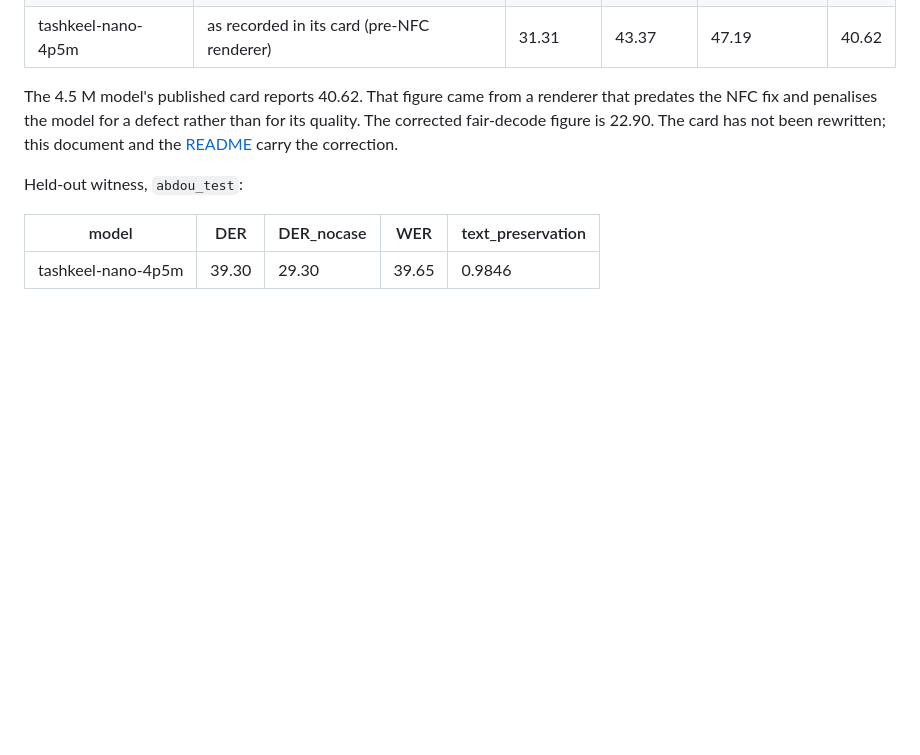
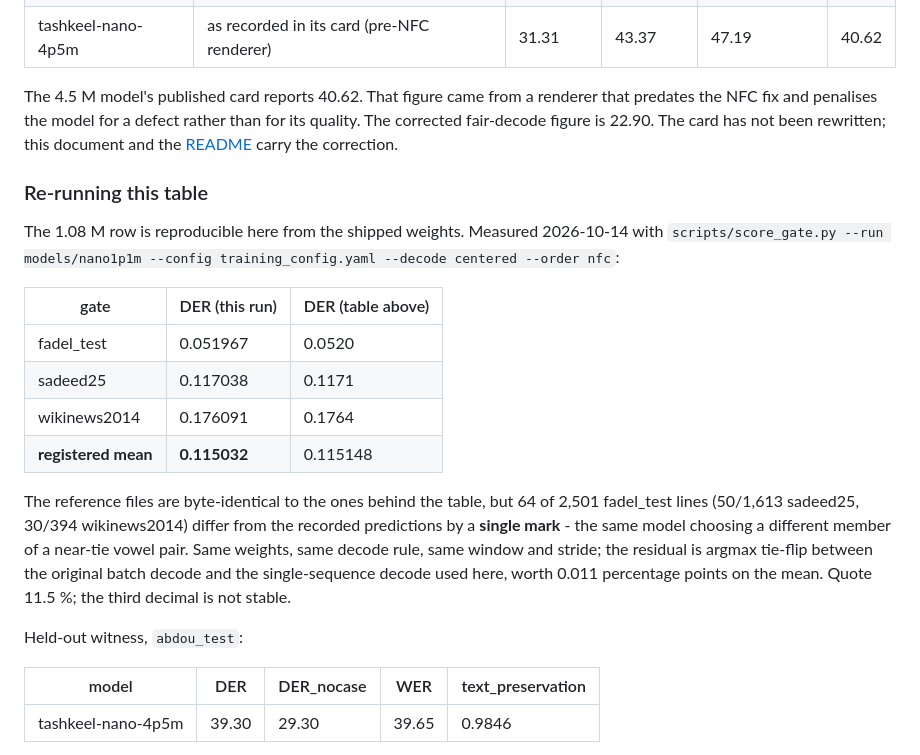
Before and after one commit to ahmadmhmdsy/tashkeel-nano, a Markdown page: docs/evaluation.md, the part around the change. Rendered like a GitHub page; blank space fills up the shorter version.

Commit message:
docs: record the 1p1m registered-gate reproduction (11.50 vs 11.51 published)

```diff
--- a/docs/evaluation.md
+++ b/docs/evaluation.md
@@ -88,6 +88,26 @@ that predates the NFC fix and penalises the model for a defect rather than for
 its quality. The corrected fair-decode figure is 22.90. The card has not been
 rewritten; this document and the [README](../README.md) carry the correction.
 
+### Re-running this table
+
+The 1.08 M row is reproducible here from the shipped weights. Measured
+2026-10-14 with `scripts/score_gate.py --run models/nano1p1m --config training_config.yaml --decode centered --order nfc`:
+
+| gate | DER (this run) | DER (table above) |
+|---|---|---|
+| fadel_test | 0.051967 | 0.0520 |
+| sadeed25 | 0.117038 | 0.1171 |
+| wikinews2014 | 0.176091 | 0.1764 |
+| **registered mean** | **0.115032** | 0.115148 |
+
+The reference files are byte-identical to the ones behind the table, but 64 of
+2,501 fadel_test lines (50/1,613 sadeed25, 30/394 wikinews2014) differ from the
+recorded predictions by a **single mark** - the same model choosing a different
+member of a near-tie vowel pair. Same weights, same decode rule, same window and
+stride; the residual is argmax tie-flip between the original batch decode and the
+single-sequence decode used here, worth 0.011 percentage points on the mean.
+Quote 11.5 %; the third decimal is not stable.
+
 Held-out witness, `abdou_test`:
 
 | model | DER | DER_nocase | WER | text_preservation |
```
